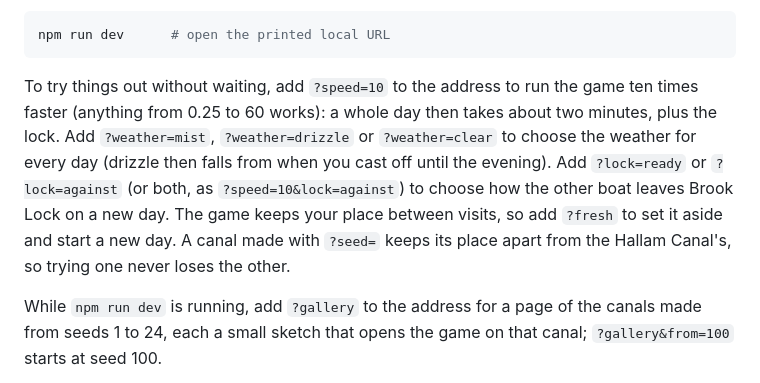
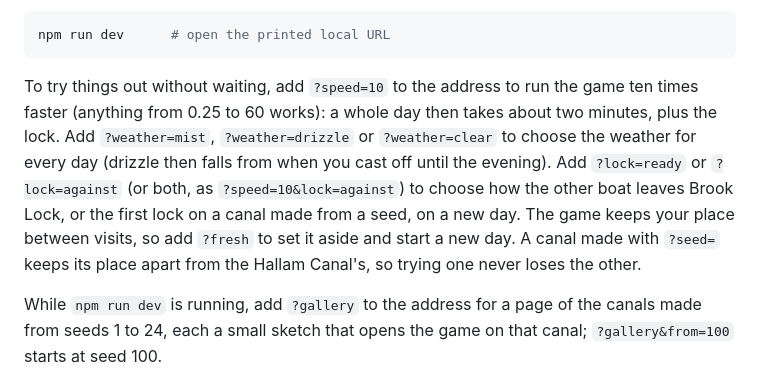
Before and after one commit to TheGallery/towpath, a Markdown page: README.md, the part around the change. Drawn GitHub-style.

Commit message:
no-mistakes(document): Note the ?lock option's first lock on seeded canals

````diff
--- a/README.md
+++ b/README.md
@@ -57,7 +57,7 @@ Run the game:
 npm run dev      # open the printed local URL
 ```
 
-To try things out without waiting, add `?speed=10` to the address to run the game ten times faster (anything from 0.25 to 60 works): a whole day then takes about two minutes, plus the lock. Add `?weather=mist`, `?weather=drizzle` or `?weather=clear` to choose the weather for every day (drizzle then falls from when you cast off until the evening). Add `?lock=ready` or `?lock=against` (or both, as `?speed=10&lock=against`) to choose how the other boat leaves Brook Lock on a new day. The game keeps your place between visits, so add `?fresh` to set it aside and start a new day. A canal made with `?seed=` keeps its place apart from the Hallam Canal's, so trying one never loses the other.
+To try things out without waiting, add `?speed=10` to the address to run the game ten times faster (anything from 0.25 to 60 works): a whole day then takes about two minutes, plus the lock. Add `?weather=mist`, `?weather=drizzle` or `?weather=clear` to choose the weather for every day (drizzle then falls from when you cast off until the evening). Add `?lock=ready` or `?lock=against` (or both, as `?speed=10&lock=against`) to choose how the other boat leaves Brook Lock, or the first lock on a canal made from a seed, on a new day. The game keeps your place between visits, so add `?fresh` to set it aside and start a new day. A canal made with `?seed=` keeps its place apart from the Hallam Canal's, so trying one never loses the other.
 
 While `npm run dev` is running, add `?gallery` to the address for a page of the canals made from seeds 1 to 24, each a small sketch that opens the game on that canal; `?gallery&from=100` starts at seed 100.
 
````
